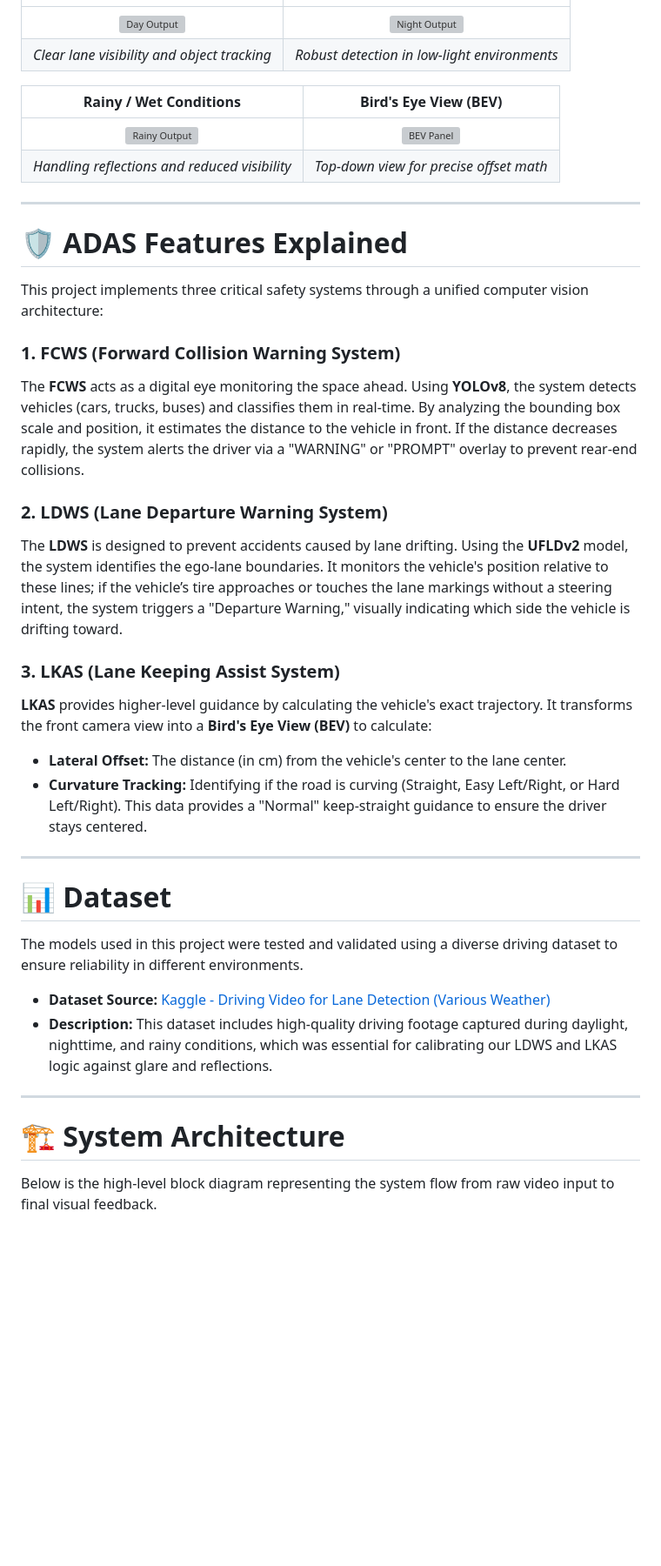
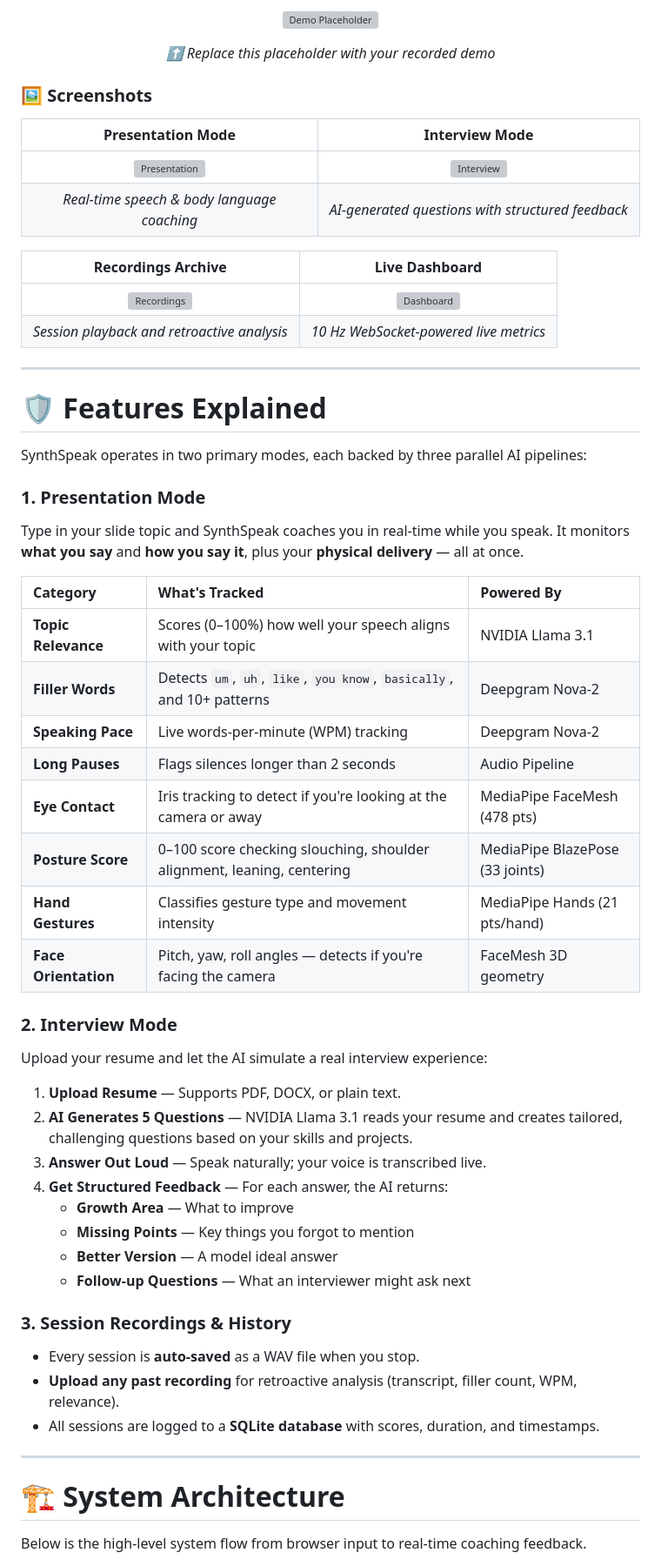
Before and after one commit to Sarath9429/SpeakEasy, a Markdown page: README.md, the part around one of its changes. Shown at 87% size. GitHub-like rendering; blank space fills up the shorter version; grey boxes are pictures that could not be loaded.

```diff
--- a/README.md
+++ b/README.md
@@ -31,42 +45,66 @@ A high-performance **Advanced Driver-Assistance System (ADAS)** software pipelin
+<p align="center">
+
+  <!-- 🔽 REPLACE THIS BLOCK WITH YOUR ACTUAL DEMO VIDEO / GIF 🔽 -->
+
+  <img src="https://via.placeholder.com/800x450/1a1a2e/16c79a?text=🎬+Demo+Video+Coming+Soon" alt="Demo Placeholder" width="80%"/>
+
+  <!-- 🔼 REPLACE THIS BLOCK WITH YOUR ACTUAL DEMO VIDEO / GIF 🔼 -->
+
+</p>
+
+<p align="center"><i>⬆️ Replace this placeholder with your recorded demo</i></p>
+
+### 🖼️ Screenshots
+| **Presentation Mode** | **Interview Mode** |
 | :---: | :---: |
-| ![Day Output](demo/dayop.jpeg) | ![Night Output](demo/nightop.jpeg) |
-| *Clear lane visibility and object tracking* | *Robust detection in low-light environments* |
+| ![Presentation](https://via.placeholder.com/400x250/1a1a2e/16c79a?text=Presentation+Mode) | ![Interview](https://via.placeholder.com/400x250/1a1a2e/16c79a?text=Interview+Mode) |
+| *Real-time speech & body language coaching* | *AI-generated questions with structured feedback* |
 
-| **Rainy / Wet Conditions** | **Bird's Eye View (BEV)** |
+| **Recordings Archive** | **Live Dashboard** |
 | :---: | :---: |
-| ![Rainy Output](demo/rainop.jpeg) | ![BEV Panel](demo/BEV.jpeg) |
-| *Handling reflections and reduced visibility* | *Top-down view for precise offset math* |
+| ![Recordings](https://via.placeholder.com/400x250/1a1a2e/16c79a?text=Recordings+Archive) | ![Dashboard](https://via.placeholder.com/400x250/1a1a2e/16c79a?text=Live+Dashboard) |
+| *Session playback and retroactive analysis* | *10 Hz WebSocket-powered live metrics* |
 
 ---
 
-<h1 id="ADAS-Features">🛡️ ADAS Features Explained</h1>
+<h1 id="Features-Explained">🛡️ Features Explained</h1>
 
-This project implements three critical safety systems through a unified computer vision architecture:
+SynthSpeak operates in two primary modes, each backed by three parallel AI pipelines:
 
-### 1. FCWS (Forward Collision Warning System)
-The **FCWS** acts as a digital eye monitoring the space ahead. Using **YOLOv8**, the system detects vehicles (cars, trucks, buses) and classifies them in real-time. By analyzing the bounding box scale and position, it estimates the distance to the vehicle in front. If the distance decreases rapidly, the system alerts the driver via a "WARNING" or "PROMPT" overlay to prevent rear-end collisions.
+### 1. Presentation Mode
+Type in your slide topic and SynthSpeak coaches you in real-time while you speak. It monitors **what you say** and **how you say it**, plus your **physical delivery** — all at once.
 
-### 2. LDWS (Lane Departure Warning System)
-The **LDWS** is designed to prevent accidents caused by lane drifting. Using the **UFLDv2** model, the system identifies the ego-lane boundaries. It monitors the vehicle's position relative to these lines; if the vehicle’s tire approaches or touches the lane markings without a steering intent, the system triggers a "Departure Warning," visually indicating which side the vehicle is drifting toward.
+| Category | What's Tracked | Powered By |
+| :--- | :--- | :--- |
+| **Topic Relevance** | Scores (0–100%) how well your speech aligns with your topic | NVIDIA Llama 3.1 |
+| **Filler Words** | Detects `um`, `uh`, `like`, `you know`, `basically`, and 10+ patterns | Deepgram Nova-2 |
+| **Speaking Pace** | Live words-per-minute (WPM) tracking | Deepgram Nova-2 |
+| **Long Pauses** | Flags silences longer than 2 seconds | Audio Pipeline |
+| **Eye Contact** | Iris tracking to detect if you're looking at the camera or away | MediaPipe FaceMesh (478 pts) |
+| **Posture Score** | 0–100 score checking slouching, shoulder alignment, leaning, centering | MediaPipe BlazePose (33 joints) |
+| **Hand Gestures** | Classifies gesture type and movement intensity | MediaPipe Hands (21 pts/hand) |
+| **Face Orientation** | Pitch, yaw, roll angles — detects if you're facing the camera | FaceMesh 3D geometry |
 
-### 3. LKAS (Lane Keeping Assist System)
-**LKAS** provides higher-level guidance by calculating the vehicle's exact trajectory. It transforms the front camera view into a **Bird's Eye View (BEV)** to calculate:
-* **Lateral Offset:** The distance (in cm) from the vehicle's center to the lane center.
-* **Curvature Tracking:** Identifying if the road is curving (Straight, Easy Left/Right, or Hard Left/Right).
-This data provides a "Normal" keep-straight guidance to ensure the driver stays centered.
+### 2. Interview Mode
+Upload your resume and let the AI simulate a real interview experience:
 
----
+1. **Upload Resume** — Supports PDF, DOCX, or plain text.
+2. **AI Generates 5 Questions** — NVIDIA Llama 3.1 reads your resume and creates tailored, challenging questions based on your skills and projects.
+3. **Answer Out Loud** — Speak naturally; your voice is transcribed live.
+4. **Get Structured Feedback** — For each answer, the AI returns:
+   - **Growth Area** — What to improve
+   - **Missing Points** — Key things you forgot to mention
+   - **Better Version** — A model ideal answer
+   - **Follow-up Questions** — What an interviewer might ask next
 
-<h1 id="Dataset">📊 Dataset</h1>
-
-The models used in this project were tested and validated using a diverse driving dataset to ensure reliability in different environments.
-
-* **Dataset Source:** [Kaggle - Driving Video for Lane Detection (Various Weather)](https://www.kaggle.com/datasets/ashikadnan/driving-video-for-lane-detection-various-weather)
-* **Description:** This dataset includes high-quality driving footage captured during daylight, nighttime, and rainy conditions, which was essential for calibrating our LDWS and LKAS logic against glare and reflections.
+### 3. Session Recordings & History
+* Every session is **auto-saved** as a WAV file when you stop.
+* **Upload any past recording** for retroactive analysis (transcript, filler count, WPM, relevance).
+* All sessions are logged to a **SQLite database** with scores, duration, and timestamps.
 
 ---
 
 <h1 id="System-Architecture">🏗️ System Architecture</h1>
 
-Below is the high-level block diagram representing the system flow from raw video input to final visual feedback.
+Below is the high-level system flow from browser input to real-time coaching feedback.
 
```
Also changed, not shown: other parts of README.md (+145 -71 lines).
